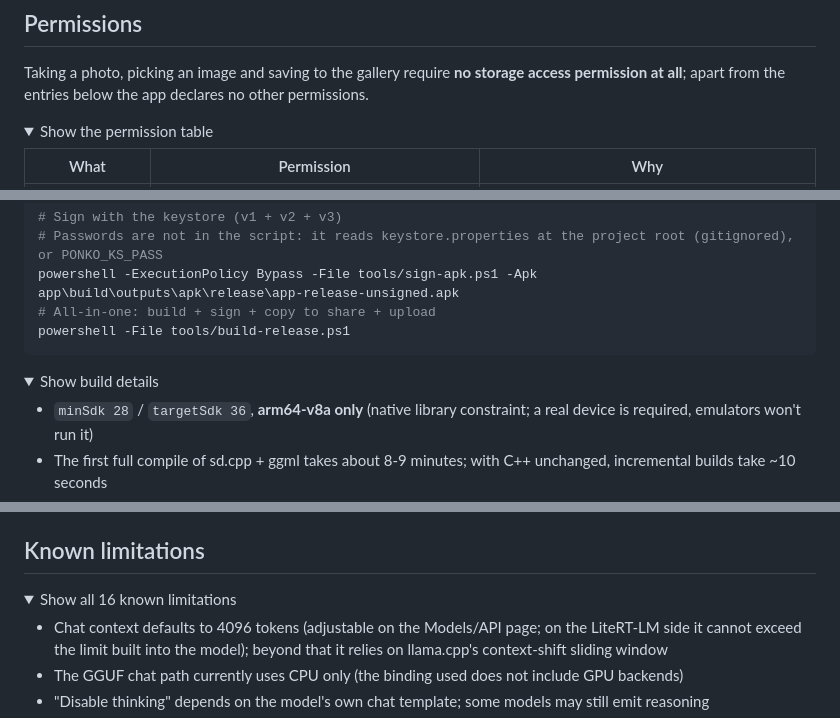
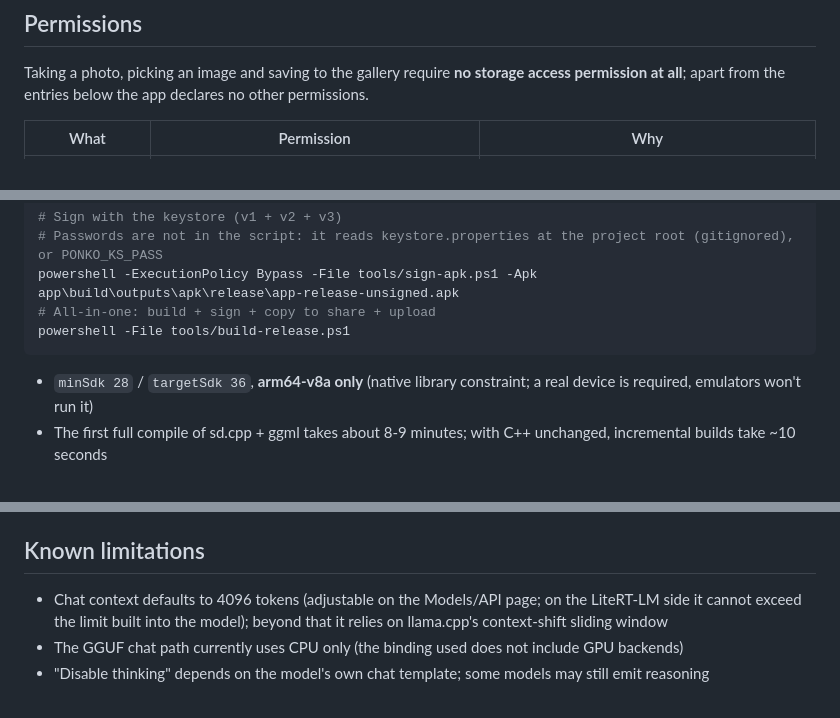
Before and after one commit to visitor257/Ponko, a Markdown page: README.en.md, 3 parts joined by grey strips. Rendered like a GitHub page; folded sections open.

````diff
--- a/README.en.md
+++ b/README.en.md
@@ -139,9 +139,6 @@ Serves the **already loaded** drawing model over an OpenAI-compatible text-to-im
 
 Taking a photo, picking an image and saving to the gallery require **no storage access permission at all**; apart from the entries below the app declares no other permissions.
 
-<details>
-<summary>Show the permission table</summary>
-
 | What | Permission | Why |
 | --- | --- | --- |
 | Take photo | **No `CAMERA`** | Uses `ACTION_IMAGE_CAPTURE`, delegating to the system camera app: the photo is taken there and only the result comes back. Declaring `CAMERA` without holding the grant would actually make this throw `SecurityException`, so it is intentionally left undeclared |
@@ -183,9 +178,6 @@ powershell -ExecutionPolicy Bypass -File tools/sign-apk.ps1 -Apk app\build\outpu
 powershell -File tools/build-release.ps1
 ```
 
-<details>
-<summary>Show build details</summary>
-
 - `minSdk 28` / `targetSdk 36`, **arm64-v8a only** (native library constraint; a real device is required, emulators won't run it)
 - The first full compile of sd.cpp + ggml takes about 8-9 minutes; with C++ unchanged, incremental builds take ~10 seconds
 - Main dependencies: `com.google.ai.edge.litertlm:litertlm-android:0.17.0`, `net.ladenthin:llama-android:5.1.0`, `com.microsoft.onnxruntime:onnxruntime-android:1.22.0`, `com.tom-roush:pdfbox-android:2.0.27.0`, `io.noties.markwon:*:4.6.2`
@@ -203,9 +193,6 @@ powershell -File tools/build-release.ps1
 - **Tagger**: the `.onnx` of a Danbooru-style tagger plus its matching tag-list CSV (the two must go together; e.g. WD14's `wd-v1-4-swinv2-tagger-v2` and `selected_tags.csv`)
 
 ## Known limitations
-
-<details>
-<summary>Show all 16 known limitations</summary>
 
 - Chat context defaults to 4096 tokens (adjustable on the Models/API page; on the LiteRT-LM side it cannot exceed the limit built into the model); beyond that it relies on llama.cpp's context-shift sliding window
 - The GGUF chat path currently uses CPU only (the binding used does not include GPU backends)
````
Also changed, not shown: other parts of README.en.md (+0 -11 lines), README.md (+0 -20 lines).
